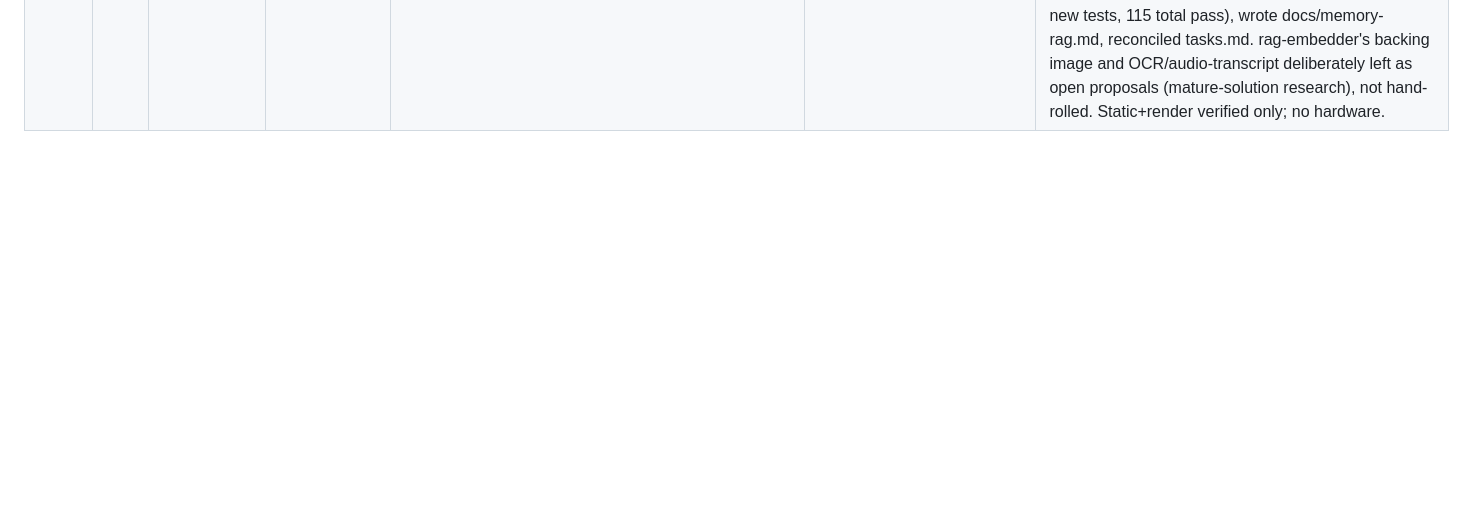
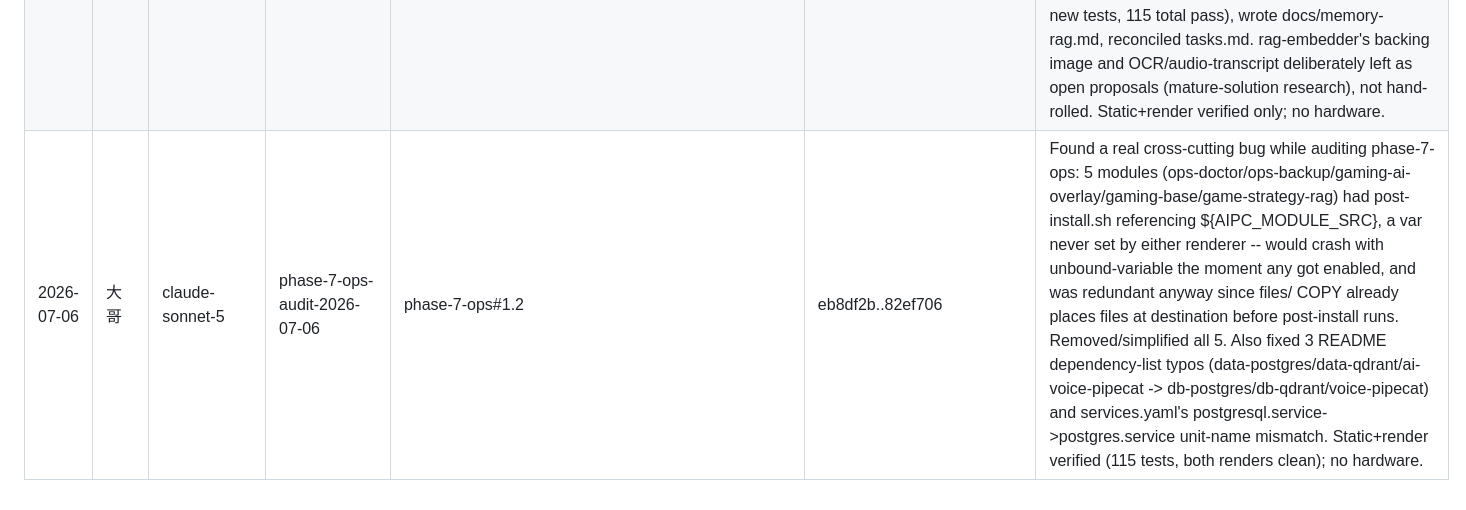
Before and after one commit to a9650615/aipc-strix-halo, a Markdown page: docs/agent-log.md, the part around the change. GitHub-like rendering; blank space fills up the shorter version.

Commit message:
docs(agent-log): append phase-7-ops-audit-2026-07-06 run
Co-authored-by: claude-sonnet-5 <noreply@anthropic.com>
Agent-Role: 大哥
Agent-Run: phase-7-ops-audit-2026-07-06
Spec-Task: phase-7-ops#1.2

```diff
--- a/docs/agent-log.md
+++ b/docs/agent-log.md
@@ -132,3 +132,4 @@ Columns:
 | 2026-07-05 | 副官 | claude-sonnet-5 | litellm-retry-amplification-fix-2026-07-05 (deploy) | phase-1-ai-runtime (llm-litellm config) | dd41d0a | Task #16 CLOSED, hardware-verified. User ran `sudo -v` to refresh the credential; deployed `dd41d0a`'s config.yaml to `/etc/aipc/litellm/config.yaml` (`diff` confirmed identical), `systemctl restart litellm.service`, confirmed `Up`/`active`, `GET http://127.0.0.1:4000/health` -> `"I'm alive!"`, and `modules/llm-litellm/verify.sh` exits 0. Also found and cleaned up one redundant sudoers entry: user asked to open a 24h sudo window, but `/etc/sudoers.d/zz-aipc-sudo-timeout` (`Defaults timestamp_timeout=1440`, global) already existed from a prior session -- added `/etc/sudoers.d/99-birdyo-timeout` (user-scoped, `visudo -c` validated before and after) then removed it once the pre-existing global entry was found, to avoid two overlapping Defaults directives. Note: the credential loss during this session likely wasn't really about `timestamp_timeout` (1440 min was already configured) -- more likely each sandboxed Bash tool call doesn't reliably share one PAM/tty ticket; worth revisiting if this recurs. |
 | 2026-07-05 | 副官 | claude-sonnet-5 | lemonade-batch-tuning-experiment-2026-07-05 | phase-1-ai-runtime (llm-lemonade) | 83bcafa | User asked whether "shared kv cache + bigger batch" tuning could speed up coder-agentic/ornith-35b, and to look up recommended settings online. Found kv-unified (`-kvu`) already in place *is* the shared-KV-cache mechanism -- nothing missing there. Web search (ggml-org/llama.cpp#18725 and others) flagged a known PP-performance-loss risk with large ubatch on Strix Halo Vulkan, so tested rather than assumed: fixed ~15k-token prompt against the live `llamacpp:vulkan` backend, baseline (implicit `-b 2048 -ub 512`, no `-fa`) measured 304 tok/s prefill. `-b 4096 -ub 1024`: 318 tok/s (+4.7%, within noise given real concurrent load + user's active power cap -- not adopted). `-b 4096 -ub 256 -fa on` (a combo cited as a working production setup elsewhere): **18.9 tok/s -- a 16x regression** (793s vs baseline's 49s for the identical prompt) -- flash attention forced on is badly broken on this exact Vulkan/RADV+gfx1151+llama-server combination. Reverted immediately back to plain `-np 4 -kvu`, confirmed via `recipe_options.json` and `verify.sh` exit 0. Also fixed an unrelated staleness bug found while touching these files: README/verify.sh still said `-np 2` even though concurrency was bumped to `-np 4` live earlier this session. Hardware-verified (real load tests against the live service, with immediate revert of the regression); 100/100 tests pass. |
 | 2026-07-06 | 副官 | claude-sonnet-5 | phase-2-memory-catchup-2026-07-06 | phase-2-memory#1.4,2.2,4.2,4.3,5.1-5.4,6,7.1-7.5,9.1,9.2,10.2,10.3,11.1,11.2 | bf7a370..7ed30ad | Audited phase-2-memory against shipped reality (scaffolded 2026-06-30, 0/44 tasks.md checkboxes despite that) and closed real gaps: fixed stale quadlet-gap README notes, restored embed-bge alias (litellm+models.yaml), fixed postgres image (vanilla->pgvector/pgvector, CREATE EXTENSION would've failed), added rag_chunks schema, implemented all 4 rag-ingest watchers (desktop/code/browser real; screen-audio stubbed pending Phase 3+OCR choice), added aipc rag CLI + doctor memory-rag checks (15 new tests, 115 total pass), wrote docs/memory-rag.md, reconciled tasks.md. rag-embedder's backing image and OCR/audio-transcript deliberately left as open proposals (mature-solution research), not hand-rolled. Static+render verified only; no hardware. |
+| 2026-07-06 | 大哥 | claude-sonnet-5 | phase-7-ops-audit-2026-07-06 | phase-7-ops#1.2 | eb8df2b..82ef706 | Found a real cross-cutting bug while auditing phase-7-ops: 5 modules (ops-doctor/ops-backup/gaming-ai-overlay/gaming-base/game-strategy-rag) had post-install.sh referencing ${AIPC_MODULE_SRC}, a var never set by either renderer -- would crash with unbound-variable the moment any got enabled, and was redundant anyway since files/ COPY already places files at destination before post-install runs. Removed/simplified all 5. Also fixed 3 README dependency-list typos (data-postgres/data-qdrant/ai-voice-pipecat -> db-postgres/db-qdrant/voice-pipecat) and services.yaml's postgresql.service->postgres.service unit-name mismatch. Static+render verified (115 tests, both renders clean); no hardware. |
```
